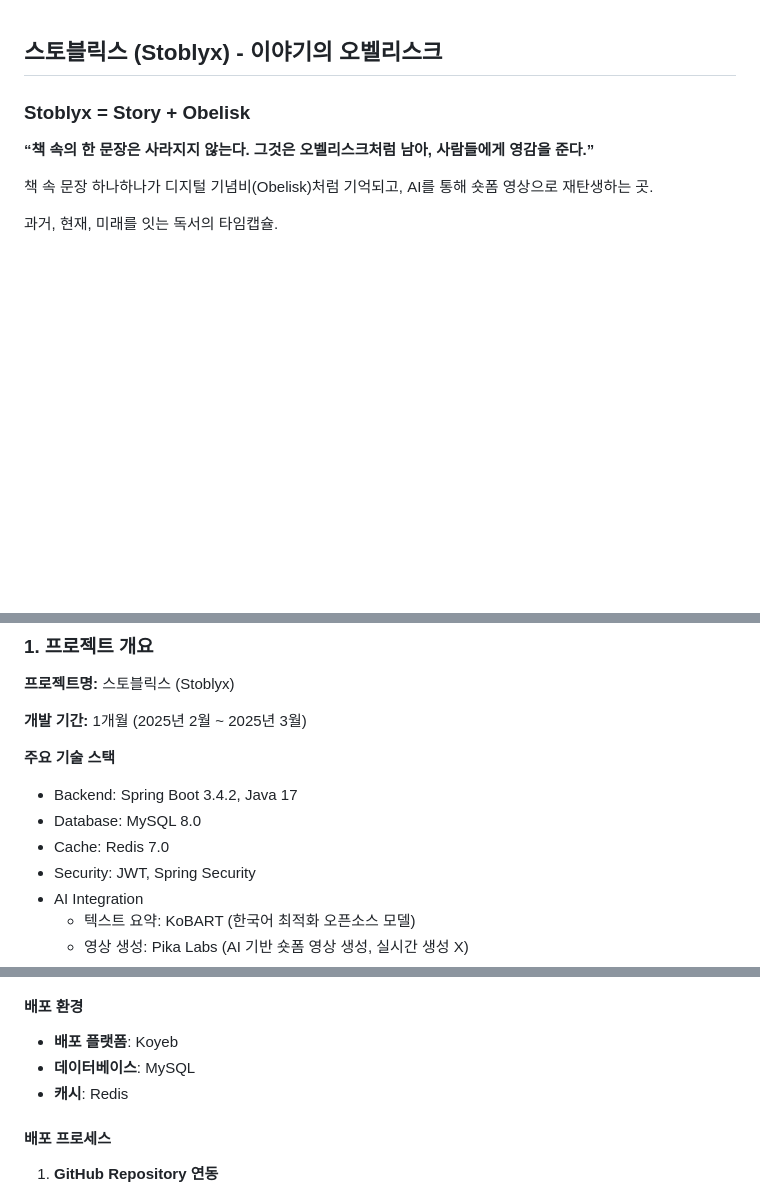
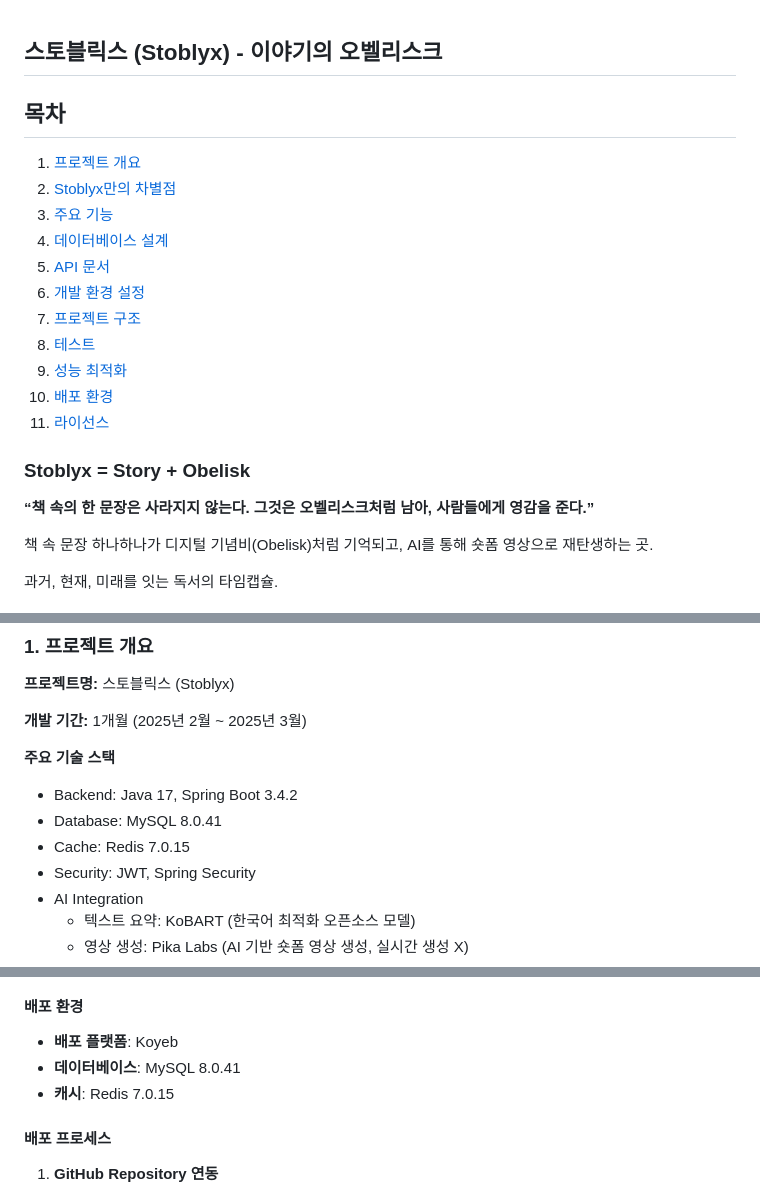
Before and after one commit to D3vJ30n/stoblyx-portfolio, a Markdown page: README.md, 3 parts joined by grey strips. GitHub-like rendering; blank space fills up the shorter version.

Commit message:
docs: 프로젝트 문서화 개선 및 보강
프로젝트의 전반적인 문서화를 개선하고 보강했습니다.

# 주요 변경사항
- README.md 전체 구조 개편
- 프로젝트 아키텍처 상세 문서화
- API 명세 추가
- 데이터베이스 설계 문서화

# 상세 내용

## 1. 프로젝트 개요
- 프로젝트 목적 및 의의 추가
- 주요 기술 스택 상세화
- 아키텍처 다이어그램 추가
- 시스템 흐름도 추가

## 2. 기술 스택
- Spring Boot 3.4.2 환경 설정 상세화
- MySQL 8.0.41 설정 가이드 추가
- Redis 7.0.15 통합 방법 문서화
- AI 서비스 통합 방법 상세화

## 3. 데이터베이스
- ERD 다이어그램 추가
- 11개 주요 엔티티 상세 설명
- 테이블 관계 및 제약조건 문서화
- 인덱스 전략 추가

## 4. API 문서
- REST API 엔드포인트 상세화
- 요청/응답 예시 추가
- API 보안 정책 문서화
- Rate Limiting 정책 추가

## 5. 개발 환경
- 로컬 개발 환경 설정 가이드 추가
- Docker 환경 설정 가이드 추가
- 테스트 실행 방법 문서화
- 트러블슈팅 가이드 추가

## 6. 배포 환경
- Koyeb 배포 프로세스 문서화
- 환경 변수 설정 가이드 추가
- CI/CD 파이프라인 설명 추가
- 모니터링 방법 문서화

# 기타
- 라이선스 정보 추가 (CC BY-NC-ND 4.0)
- 프로젝트 구조 트리 다이어그램 추가
- 코드 컨벤션 가이드라인 추가
- 성능 최적화 전략 문서화

```diff
--- a/README.md
+++ b/README.md
@@ -1,4 +1,18 @@
 ## 스토블릭스 (Stoblyx) - 이야기의 오벨리스크
+
+## 목차
+
+1. [프로젝트 개요](#1-프로젝트-개요)
+2. [Stoblyx만의 차별점](#2-stoblyx만의-차별점)
+3. [주요 기능](#3-주요-기능)
+4. [데이터베이스 설계](#4-데이터베이스-설계)
+5. [API 문서](#5-api-문서)
+6. [개발 환경 설정](#6-개발-환경-설정)
+7. [프로젝트 구조](#7-프로젝트-구조)
+8. [테스트](#8-테스트)
+9. [성능 최적화](#9-성능-최적화)
+10. [배포 환경](#10-배포-환경)
+11. [라이선스](#11-라이선스)
 
 ### **Stoblyx = Story + Obelisk**
 
@@ -18,9 +32,9 @@
 
 **주요 기술 스택**
 
-- Backend: Spring Boot 3.4.2, Java 17
-- Database: MySQL 8.0
-- Cache: Redis 7.0
+- Backend: Java 17, Spring Boot 3.4.2
+- Database: MySQL 8.0.41
+- Cache: Redis 7.0.15
 - Security: JWT, Spring Security
 - AI Integration
     - 텍스트 요약: KoBART (한국어 최적화 오픈소스 모델)
@@ -890,8 +904,8 @@ src/
 #### 배포 환경
 
 - **배포 플랫폼**: Koyeb
-- **데이터베이스**: MySQL
-- **캐시**: Redis
+- **데이터베이스**: MySQL 8.0.41
+- **캐시**: Redis 7.0.15
 
 #### 배포 프로세스
 
```
